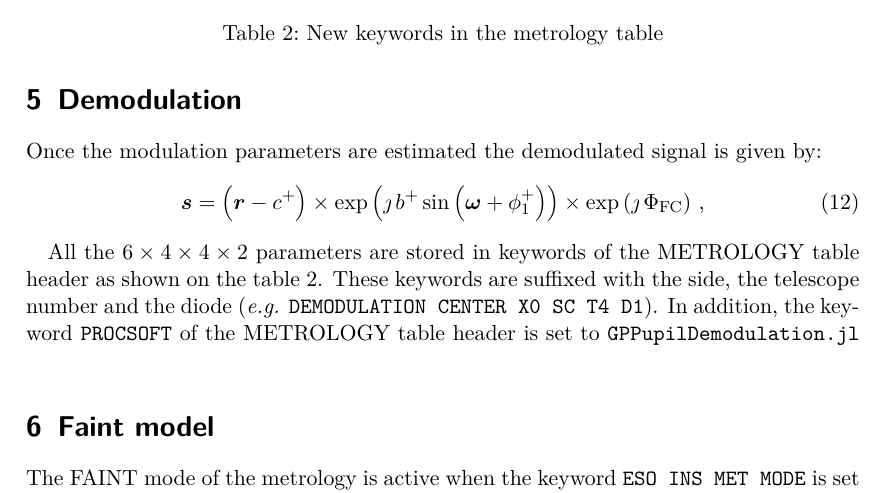
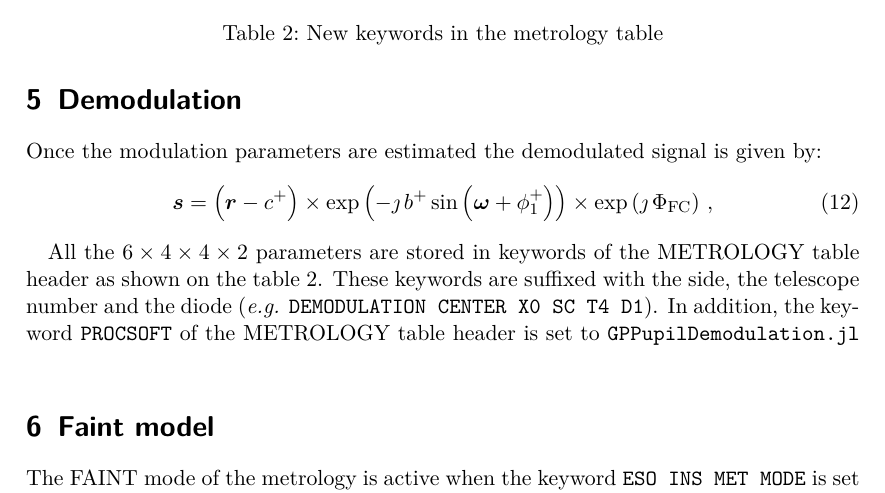
Before and after one commit to FerreolS/GPPupilDemodulation.jl, a LaTeX document (tex/GPPupilDemodulation.tex): part of page 4 of 7, cut so that both start at the same text. Compiled offline with pdfLaTeX.

Commit message:
missing - in eq 12

```diff
--- a/tex/GPPupilDemodulation.tex
+++ b/tex/GPPupilDemodulation.tex
@@ -141,7 +141,7 @@ In the code, this function is minimized by the means of the derivative free NEWO
 \section{Demodulation}
 Once the modulation parameters are estimated the demodulated signal is given by:
 \begin{equation}
-\V{s} =\left(\V{r} - c^+\right)\times\exp\left( \jmath \, b^+ \sin\left( \V{\omega} + \phi^+_1\right)\right)\times\exp\left(\jmath\,\Phi_\textrm{FC}\right)\,,\label{eq:demodulation}
+\V{s} =\left(\V{r} - c^+\right)\times\exp\left(- \jmath \, b^+ \sin\left( \V{\omega} + \phi^+_1\right)\right)\times\exp\left(\jmath\,\Phi_\textrm{FC}\right)\,,\label{eq:demodulation}
 \end{equation}
 
 All the $6\times4\times4\times2$ parameters are stored in keywords of the METROLOGY table header as shown on the table \ref{tab:keyword}. These keywords are suffixed with the side, the telescope number and the diode (\eg \verb|DEMODULATION CENTER X0 SC T4 D1|). In addition,  the keyword \verb|PROCSOFT| of the METROLOGY table header is set to \texttt{GPPupilDemodulation.jl}
```
